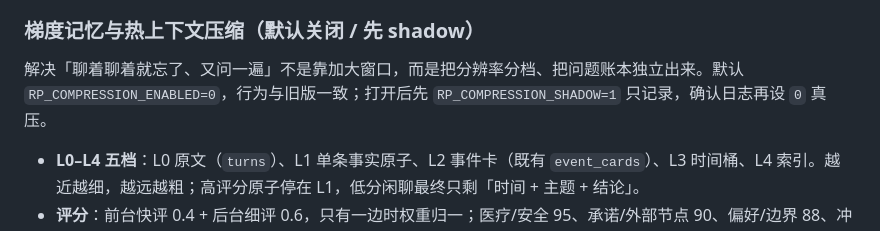
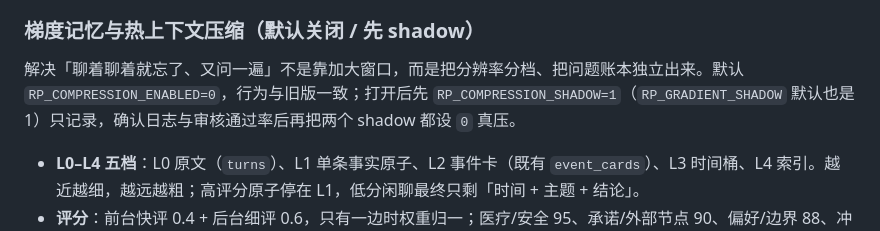
Before and after one commit to YVFENGXS/Jinyv-memory, a Markdown page: README.md, the part around the change. GitHub-like rendering.

Commit message:
说明真压需要同时关闭两个 shadow

```diff
--- a/README.md
+++ b/README.md
@@ -501,7 +501,7 @@ NapCat 与 NoneBot 的启动顺序不敏感：反了也会在约 30 秒后自动
 
 ### 梯度记忆与热上下文压缩（默认关闭 / 先 shadow）
 
-解决「聊着聊着就忘了、又问一遍」不是靠加大窗口，而是把分辨率分档、把问题账本独立出来。默认 `RP_COMPRESSION_ENABLED=0`，行为与旧版一致；打开后先 `RP_COMPRESSION_SHADOW=1` 只记录，确认日志再设 `0` 真压。
+解决「聊着聊着就忘了、又问一遍」不是靠加大窗口，而是把分辨率分档、把问题账本独立出来。默认 `RP_COMPRESSION_ENABLED=0`，行为与旧版一致；打开后先 `RP_COMPRESSION_SHADOW=1`（`RP_GRADIENT_SHADOW` 默认也是 1）只记录，确认日志与审核通过率后再把两个 shadow 都设 `0` 真压。
 
 - **L0–L4 五档**：L0 原文（`turns`）、L1 单条事实原子、L2 事件卡（既有 `event_cards`）、L3 时间桶、L4 索引。越近越细，越远越粗；高评分原子停在 L1，低分闲聊最终只剩「时间 + 主题 + 结论」。
 - **评分**：前台快评 0.4 + 后台细评 0.6，只有一边时权重归一；医疗/安全 95、承诺/外部节点 90、偏好/边界 88、冲突/关系 85 的硬地板由规则钉死，模型打低分也不降。
```
